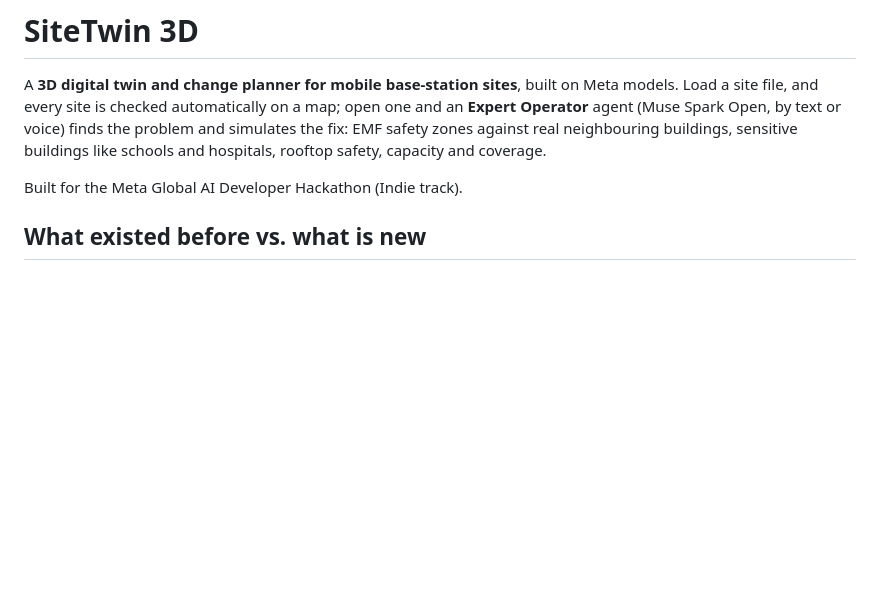
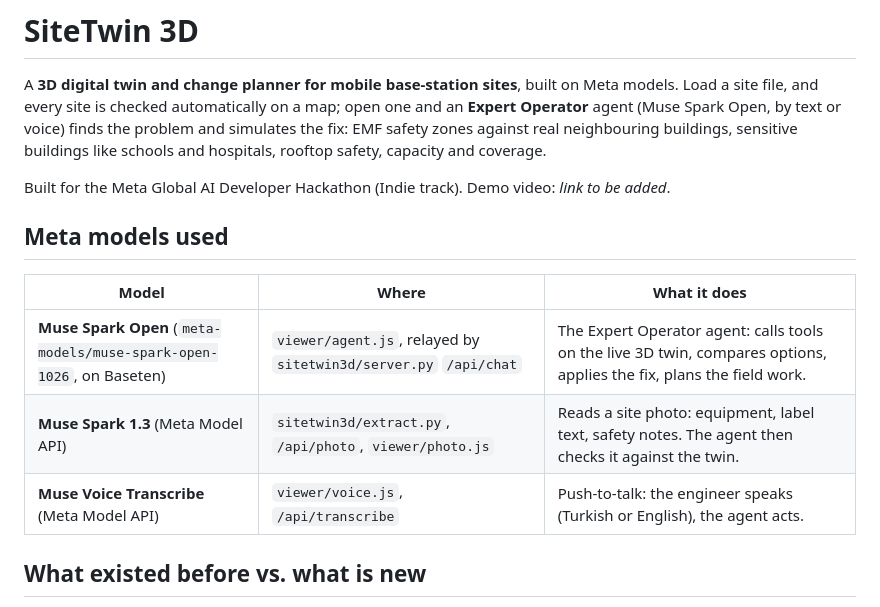
Before and after one commit to CarteHospitality/sitetwin-3d, a Markdown page: README.md, the part around one of its changes. GitHub-like rendering; blank space fills up the shorter version.

```diff
--- a/README.md
+++ b/README.md
@@ -2,7 +2,15 @@
 
 A **3D digital twin and change planner for mobile base-station sites**, built on Meta models. Load a site file, and every site is checked automatically on a map; open one and an **Expert Operator** agent (Muse Spark Open, by text or voice) finds the problem and simulates the fix: EMF safety zones against real neighbouring buildings, sensitive buildings like schools and hospitals, rooftop safety, capacity and coverage.
 
-Built for the Meta Global AI Developer Hackathon (Indie track).
+Built for the Meta Global AI Developer Hackathon (Indie track). Demo video: _link to be added_.
+
+## Meta models used
+
+| Model | Where | What it does |
+|---|---|---|
+| **Muse Spark Open** (`meta-models/muse-spark-open-1026`, on Baseten) | `viewer/agent.js`, relayed by `sitetwin3d/server.py` `/api/chat` | The Expert Operator agent: calls tools on the live 3D twin, compares options, applies the fix, plans the field work. |
+| **Muse Spark 1.3** (Meta Model API) | `sitetwin3d/extract.py`, `/api/photo`, `viewer/photo.js` | Reads a site photo: equipment, label text, safety notes. The agent then checks it against the twin. |
+| **Muse Voice Transcribe** (Meta Model API) | `viewer/voice.js`, `/api/transcribe` | Push-to-talk: the engineer speaks (Turkish or English), the agent acts. |
 
 ## What existed before vs. what is new
 
```
Also changed, not shown: other parts of README.md (+8 -6 lines).
